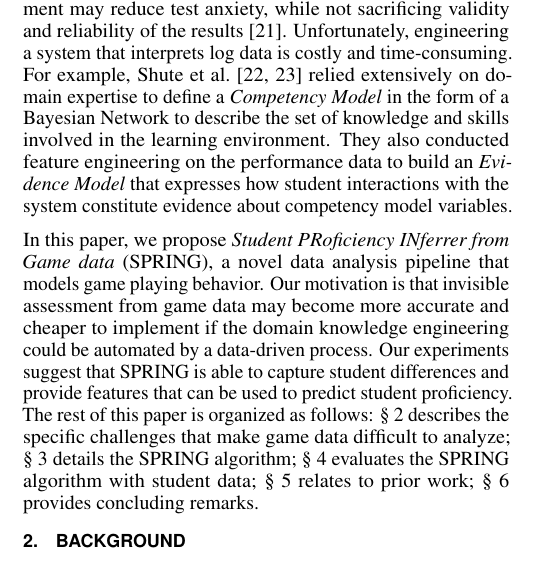
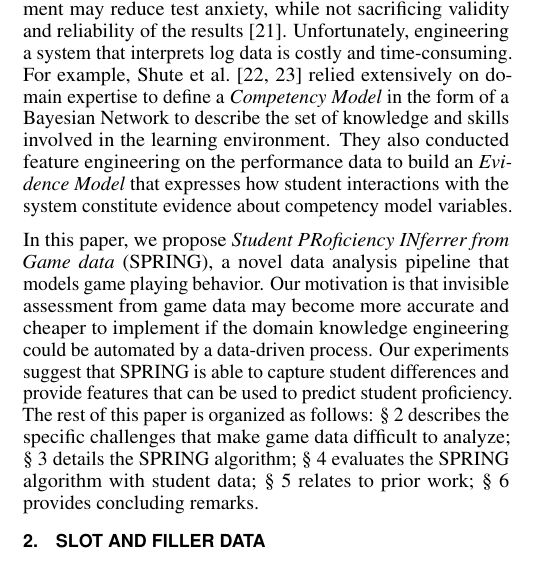
Before and after one commit to falakmasir/gain_paper, a LaTeX document (las_paper.tex): part of one column of page 1 of 9, cut so that both start at the same text. Compiled offline with pdfLaTeX.

Commit message:
changed title

```diff
--- a/las_paper.tex
+++ b/las_paper.tex
@@ -195,7 +195,7 @@
 	\S~\ref{sec:conclusion} provides concluding remarks.
 
 
-	\section{Background}
+	\section{Slot and filler data}
 	\label{sec:game_data}
 	Game data is often logged  in a format that we call a \textit{slot and filler}.
 	In Table~\ref{tbl:log_example}, we show a simplified example of a real educational game log that uses slot and filler structure.
```
Also changed, not shown: las_paper.pdf.
